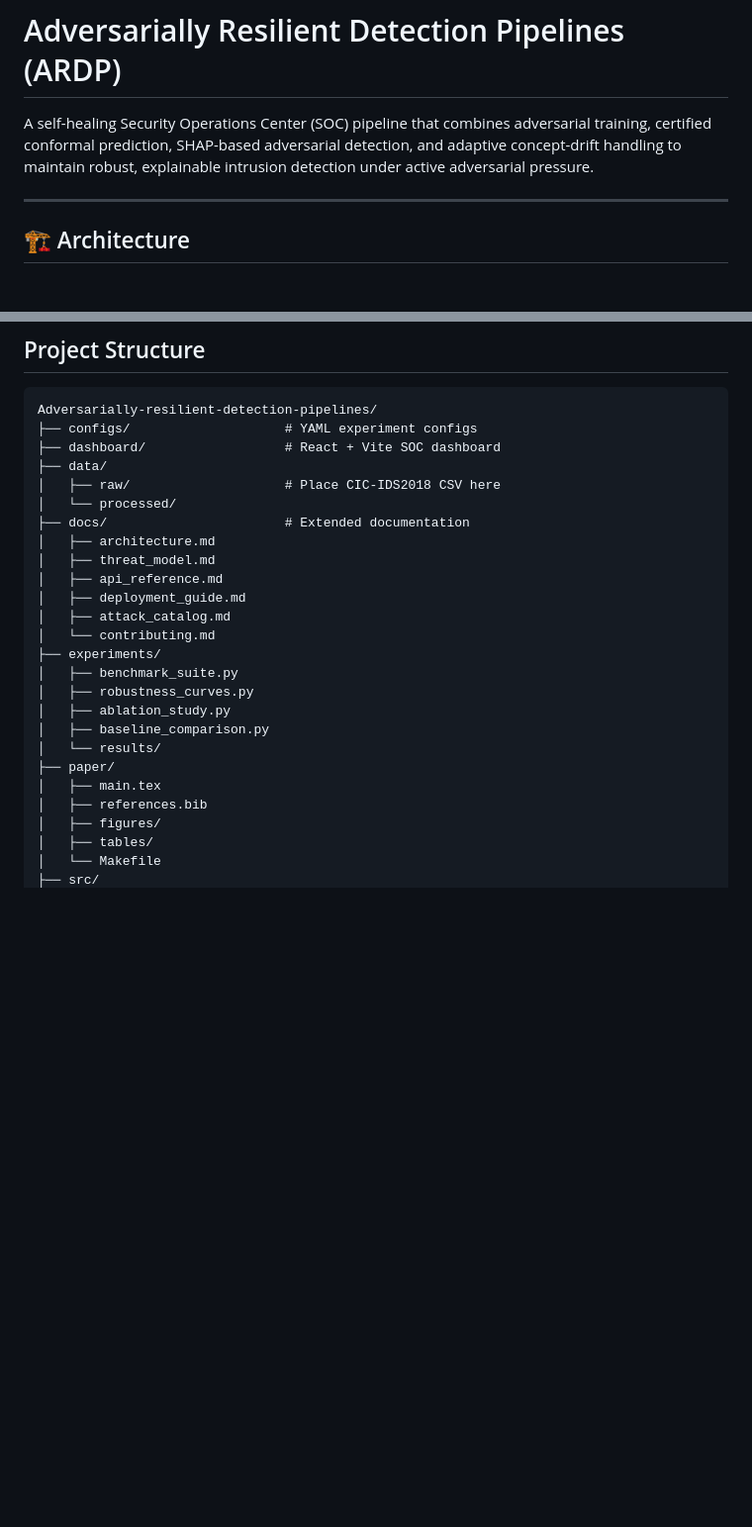
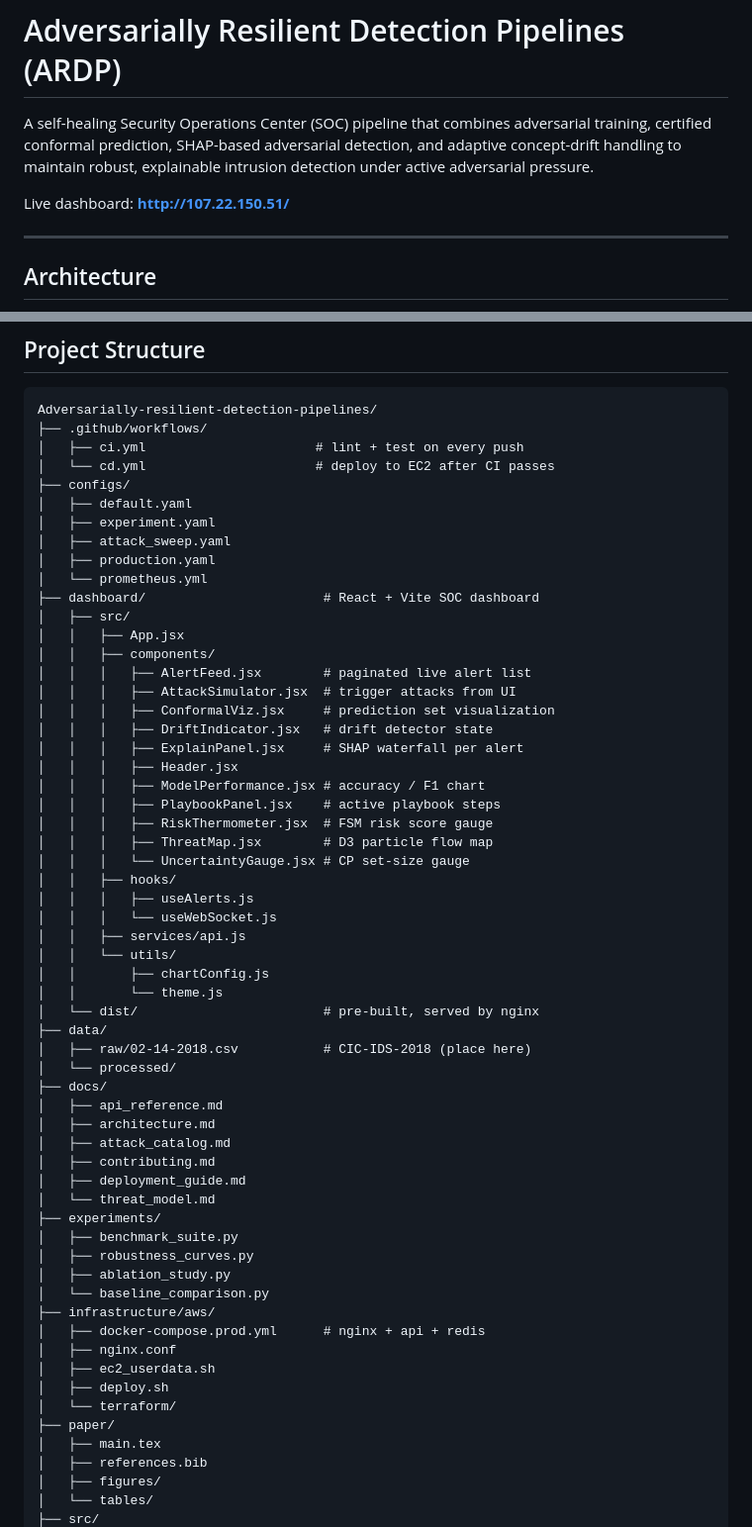
Before and after one commit to PSURI1894/Adversarially-resilient-detection-pipelines, a Markdown page: README.md, 2 parts joined by grey strips. Shown at 99% size. GitHub-like rendering; blank space fills up the shorter version.

````diff
--- a/README.md
+++ b/README.md
@@ -5,9 +5,11 @@ training, certified conformal prediction, SHAP-based adversarial detection, and
 adaptive concept-drift handling to maintain robust, explainable intrusion detection
 under active adversarial pressure.
 
+Live dashboard: **http://107.22.150.51/**
+
 ---
 
-## 🏗️ Architecture
+## Architecture
 
 ```mermaid
 flowchart TB
@@ -163,28 +147,62 @@ cd paper && make pdf
 
 ```
 Adversarially-resilient-detection-pipelines/
-├── configs/                    # YAML experiment configs
-├── dashboard/                  # React + Vite SOC dashboard
+├── .github/workflows/
+│   ├── ci.yml                      # lint + test on every push
+│   └── cd.yml                      # deploy to EC2 after CI passes
+├── configs/
+│   ├── default.yaml
+│   ├── experiment.yaml
+│   ├── attack_sweep.yaml
+│   ├── production.yaml
+│   └── prometheus.yml
+├── dashboard/                       # React + Vite SOC dashboard
+│   ├── src/
+│   │   ├── App.jsx
+│   │   ├── components/
+│   │   │   ├── AlertFeed.jsx        # paginated live alert list
+│   │   │   ├── AttackSimulator.jsx  # trigger attacks from UI
+│   │   │   ├── ConformalViz.jsx     # prediction set visualization
+│   │   │   ├── DriftIndicator.jsx   # drift detector state
+│   │   │   ├── ExplainPanel.jsx     # SHAP waterfall per alert
+│   │   │   ├── Header.jsx
+│   │   │   ├── ModelPerformance.jsx # accuracy / F1 chart
+│   │   │   ├── PlaybookPanel.jsx    # active playbook steps
+│   │   │   ├── RiskThermometer.jsx  # FSM risk score gauge
+│   │   │   ├── ThreatMap.jsx        # D3 particle flow map
+│   │   │   └── UncertaintyGauge.jsx # CP set-size gauge
+│   │   ├── hooks/
+│   │   │   ├── useAlerts.js
+│   │   │   └── useWebSocket.js
+│   │   ├── services/api.js
+│   │   └── utils/
+│   │       ├── chartConfig.js
+│   │       └── theme.js
+│   └── dist/                        # pre-built, served by nginx
 ├── data/
-│   ├── raw/                    # Place CIC-IDS2018 CSV here
+│   ├── raw/02-14-2018.csv           # CIC-IDS-2018 (place here)
 │   └── processed/
-├── docs/                       # Extended documentation
+├── docs/
+│   ├── api_reference.md
 │   ├── architecture.md
-│   ├── threat_model.md
-│   ├── api_reference.md
+│   ├── attack_catalog.md
+│   ├── contributing.md
 │   ├── deployment_guide.md
-│   ├── attack_catalog.md
-│   └── contributing.md
+│   └── threat_model.md
 ├── experiments/
 │   ├── benchmark_suite.py
 │   ├── robustness_curves.py
 │   ├── ablation_study.py
-│   ├── baseline_comparison.py
-│   └── results/
+│   └── baseline_comparison.py
+├── infrastructure/aws/
+│   ├── docker-compose.prod.yml      # nginx + api + redis
+│   ├── nginx.conf
+│   ├── ec2_userdata.sh
+│   ├── deploy.sh
+│   └── terraform/
 ├── paper/
 │   ├── main.tex
 │   ├── references.bib
 │   ├── figures/
-│   ├── tables/
-│   └── Makefile
+│   └── tables/
 ├── src/
````
Also changed, not shown: other parts of README.md (+162 -119 lines).
